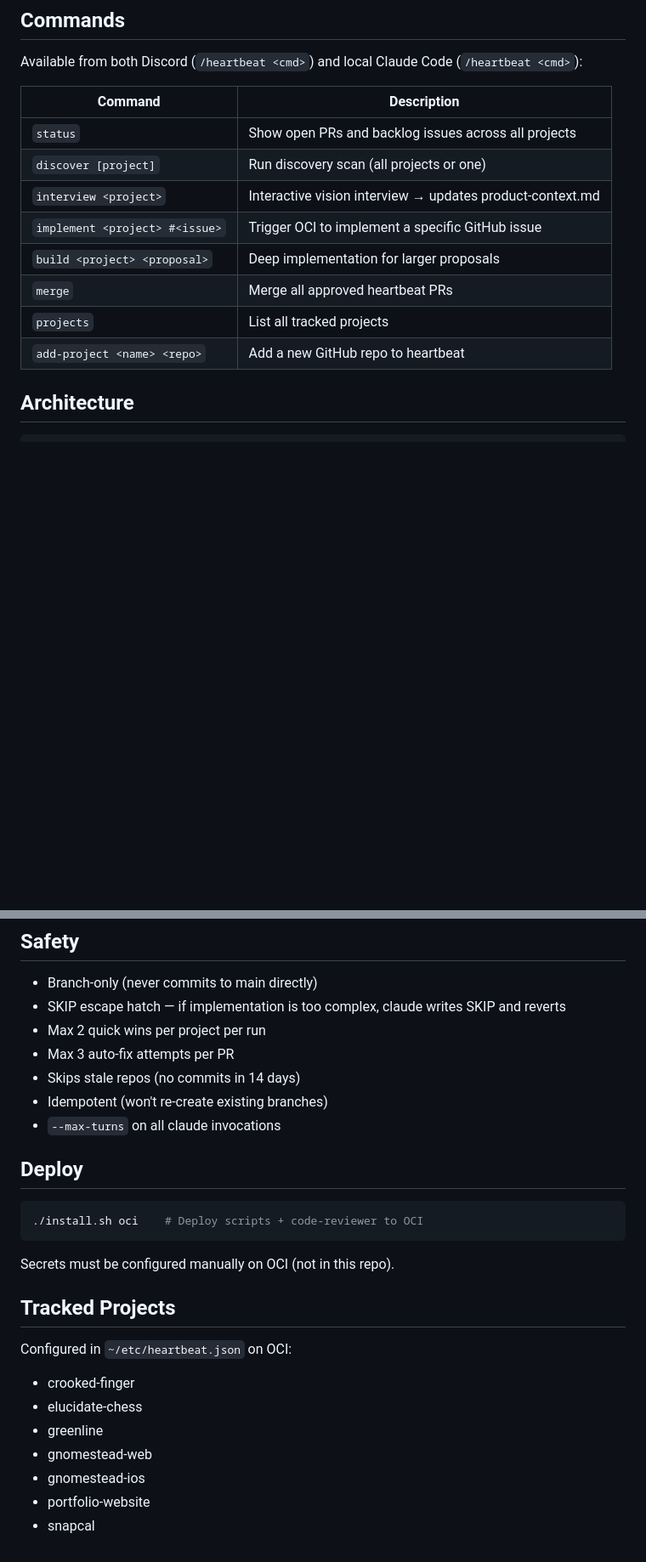
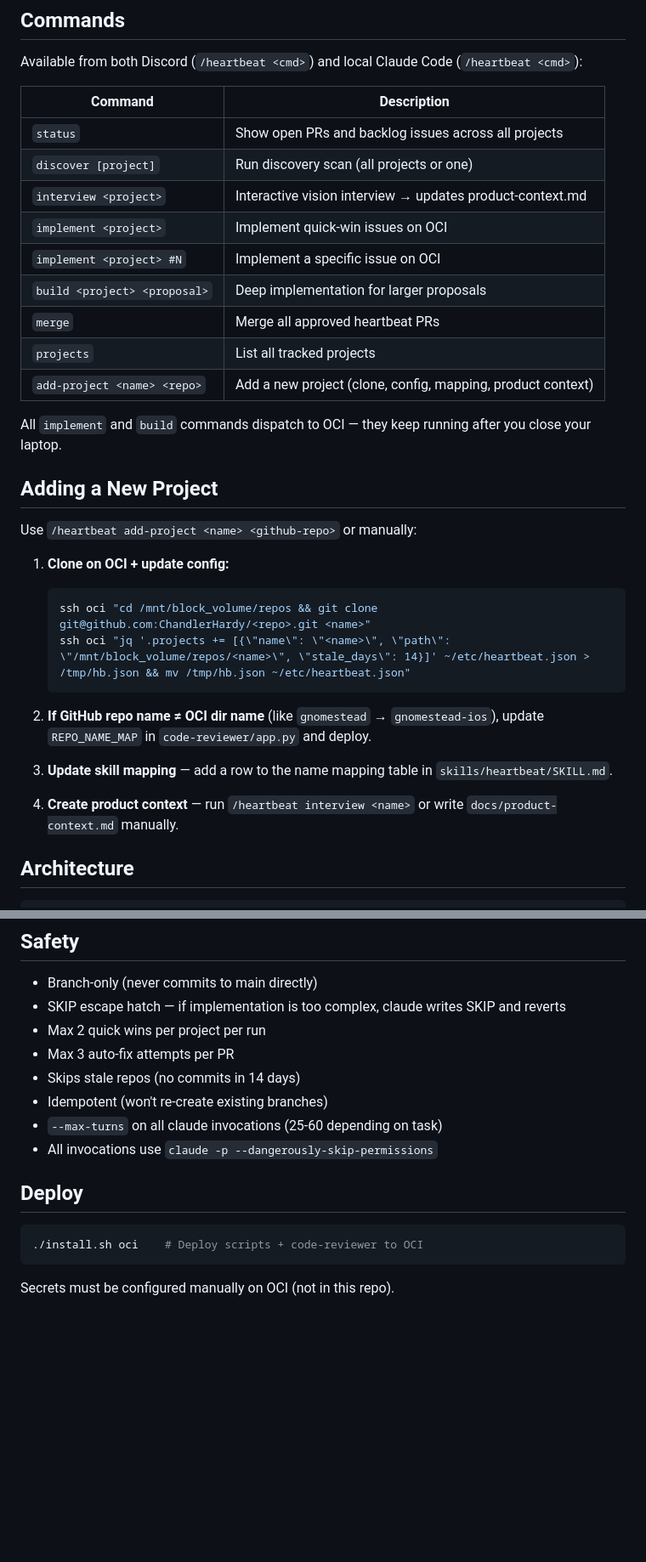
Before and after one commit to ChandlerHardy/heartbeat, a Markdown page: README.md, 2 parts joined by grey strips. Shown at 85% size. Drawn GitHub-style; blank space fills up the shorter version.

````diff
--- a/README.md
+++ b/README.md
@@ -27,11 +27,30 @@ Available from both Discord (`/heartbeat <cmd>`) and local Claude Code (`/heartb
 | `status` | Show open PRs and backlog issues across all projects |
 | `discover [project]` | Run discovery scan (all projects or one) |
 | `interview <project>` | Interactive vision interview → updates product-context.md |
-| `implement <project> #<issue>` | Trigger OCI to implement a specific GitHub issue |
+| `implement <project>` | Implement quick-win issues on OCI |
+| `implement <project> #N` | Implement a specific issue on OCI |
 | `build <project> <proposal>` | Deep implementation for larger proposals |
 | `merge` | Merge all approved heartbeat PRs |
 | `projects` | List all tracked projects |
-| `add-project <name> <repo>` | Add a new GitHub repo to heartbeat |
+| `add-project <name> <repo>` | Add a new project (clone, config, mapping, product context) |
+
+All `implement` and `build` commands dispatch to OCI — they keep running after you close your laptop.
+
+## Adding a New Project
+
+Use `/heartbeat add-project <name> <github-repo>` or manually:
+
+1. **Clone on OCI + update config:**
+   ```bash
+   ssh oci "cd /mnt/block_volume/repos && git clone git@github.com:ChandlerHardy/<repo>.git <name>"
+   ssh oci "jq '.projects += [{\"name\": \"<name>\", \"path\": \"/mnt/block_volume/repos/<name>\", \"stale_days\": 14}]' ~/etc/heartbeat.json > /tmp/hb.json && mv /tmp/hb.json ~/etc/heartbeat.json"
+   ```
+
+2. **If GitHub repo name ≠ OCI dir name** (like `gnomestead` → `gnomestead-ios`), update `REPO_NAME_MAP` in `code-reviewer/app.py` and deploy.
+
+3. **Update skill mapping** — add a row to the name mapping table in `skills/heartbeat/SKILL.md`.
+
+4. **Create product context** — run `/heartbeat interview <name>` or write `docs/product-context.md` manually.
 
 ## Architecture
 
@@ -105,7 +136,8 @@ All `claude -p` sessions have access to:
 - Max 3 auto-fix attempts per PR
 - Skips stale repos (no commits in 14 days)
 - Idempotent (won't re-create existing branches)
-- `--max-turns` on all claude invocations
+- `--max-turns` on all claude invocations (25-60 depending on task)
+- All invocations use `claude -p --dangerously-skip-permissions`
 
 ## Deploy
 
@@ -114,14 +146,3 @@ All `claude -p` sessions have access to:
 ```
 
 Secrets must be configured manually on OCI (not in this repo).
-
-## Tracked Projects
-
-Configured in `~/etc/heartbeat.json` on OCI:
-- crooked-finger
-- elucidate-chess
-- greenline
-- gnomestead-web
-- gnomestead-ios
-- portfolio-website
-- snapcal
````
Also changed, not shown: other parts of README.md (+14 -2 lines), skills/heartbeat/SKILL.md (+31 -3 lines).
